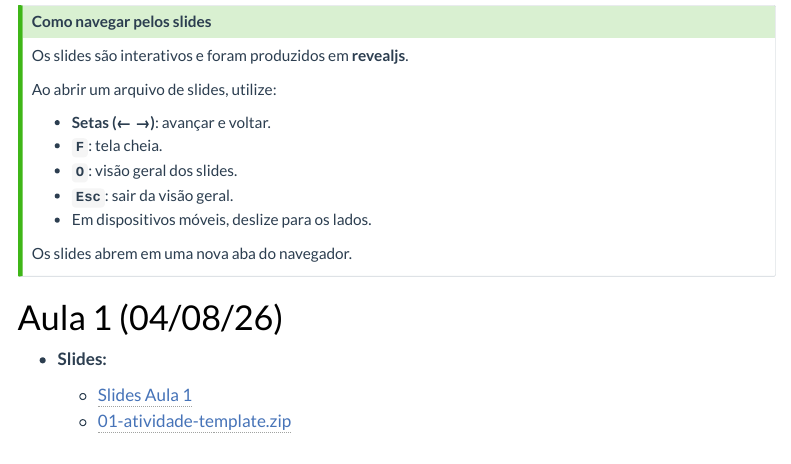
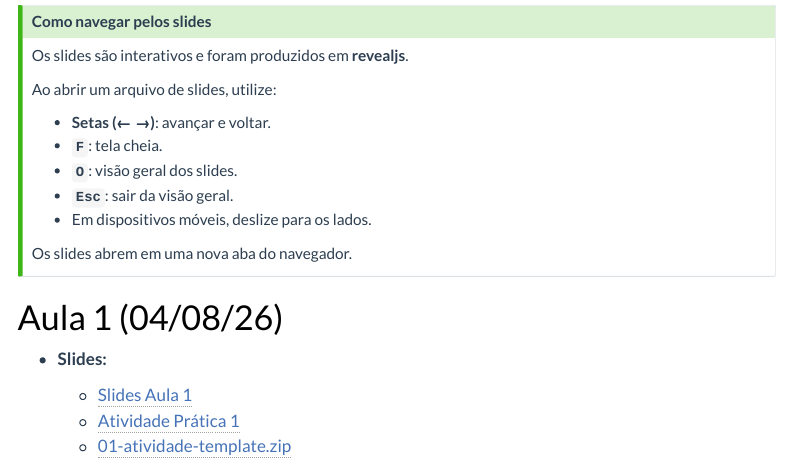
Before and after one commit to washingtonsilva/site_mpa_ecnt01_2026, a Quarto document (cronograma.qmd): the page in a window 1100 px wide, from 110 px down. Rendered offline with R 4.5, knitr and Pandoc in place of Quarto, with nearby package versions; menus at the side of the page are left out.

Commit message:
aula 1 inserida

```diff
--- a/cronograma.qmd
+++ b/cronograma.qmd
@@ -31,4 +31,5 @@ Os slides abrem em uma nova aba do navegador.
 - **Slides:**
 
   - [Slides Aula 1](slides/01-aula.html){target="_blank"}
+  - [Atividade Prática 1](atividades_praticas/01-atividade.html)
   - [01-atividade-template.zip](atividades_praticas/01-atividade-template.zip)
```
Also changed, not shown: docs/search.json, 1 other file.
